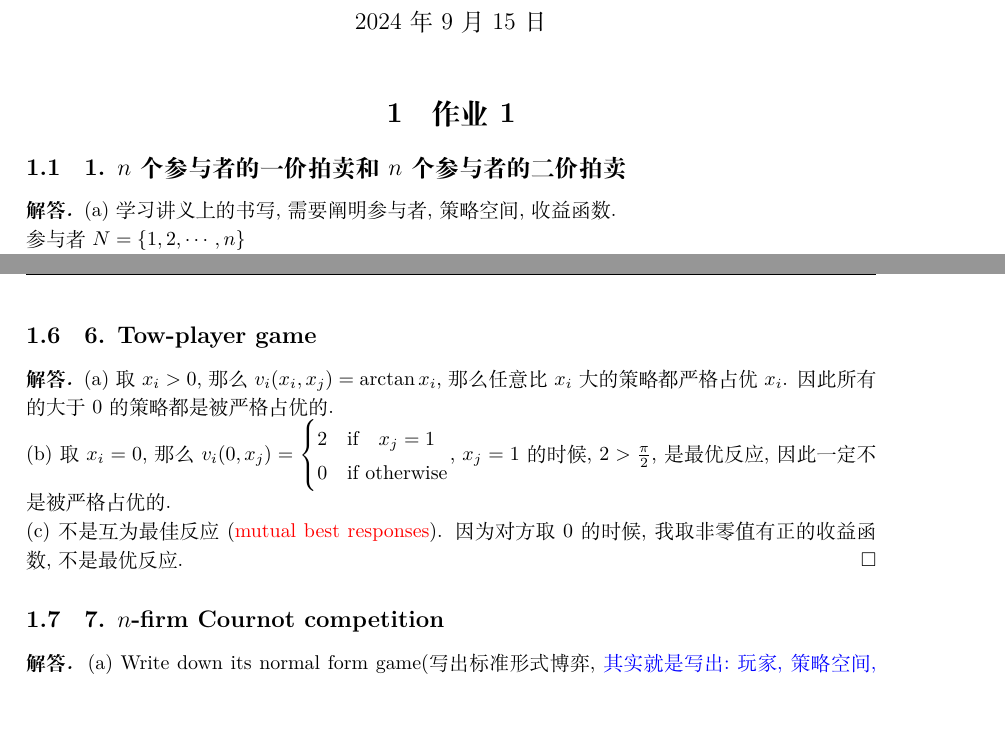
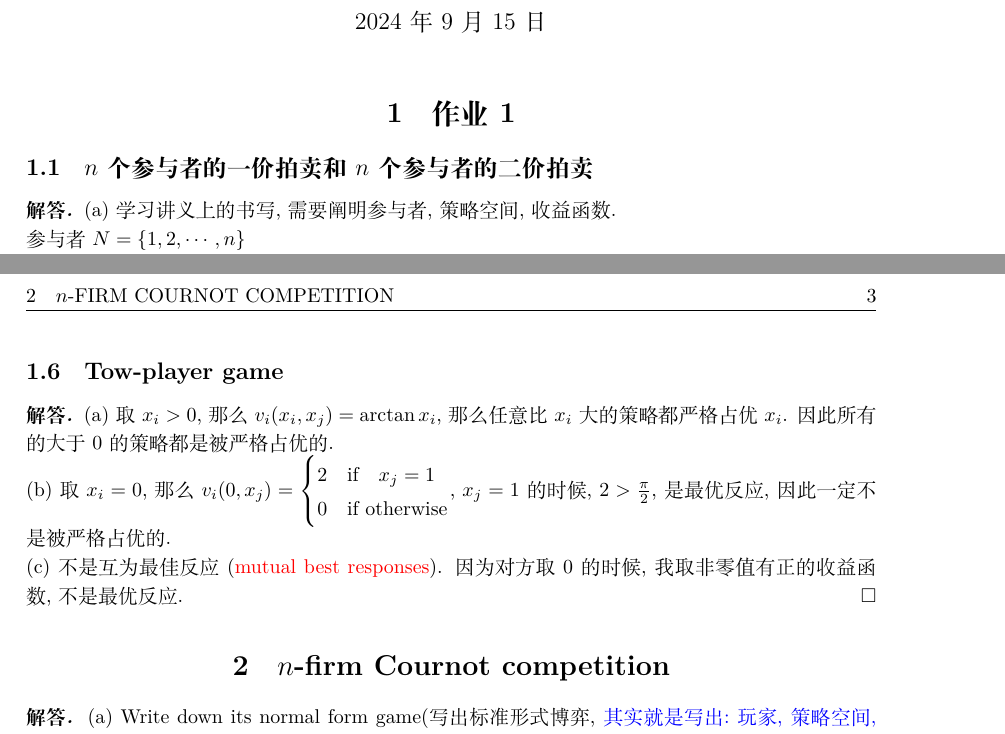
Before and after one commit to Luoxiaogan/-latex, a LaTeX problem sheet (博弈论/提交作业/hw1.tex): two parts of pages 1 and 3 of 3, joined at a grey line, cut so that both start at the same text, the shorter picture padded with empty space. Compiled offline with XeLaTeX.

Commit message:
博弈论HW1

```diff
--- a/博弈论/提交作业/hw1.tex
+++ b/博弈论/提交作业/hw1.tex
@@ -54,7 +54,8 @@
 \section{作业1}
 
 
-\subsection{1. $n$个参与者的一价拍卖和$n$个参与者的二价拍卖}
+\subsection{\texorpdfstring{$n$个参与者的一价拍卖和$n$个参与者的二价拍卖}{n个参与者的一价拍卖和n个参与者的二价拍卖}}
+
 
 \begin{solution}
 (a) 学习讲义上的书写, 需要阐明参与者, 策略空间, 收益函数.\\
@@ -159,7 +160,7 @@ payoff function(收益函数):
 因此, 如果$i$玩家是最终胜者, 策略取值范围是$(30+\frac{3x-60-40n}{2n}, 20)\cap \mathbb{Z}$, 当然与$n$有关.
 \end{solution}
 
-\subsection{6. Tow-player game}
+\subsection{Tow-player game}
 \begin{solution}
 (a) 取$x_i>0$, 那么$v_i(x_i,x_j)=\arctan x_i$, 那么任意比$x_i$大的策略都严格占优$x_i$. 因此所有的大于$0$的策略都是被严格占优的.\\
 (b) 取$x_i=0$, 那么$v_i(0,x_j)=\begin{cases}
@@ -169,7 +170,8 @@ payoff function(收益函数):
 (c) 不是互为最佳反应(\textcolor{red}{mutual best responses}). 因为对方取$0$的时候, 我取非零值有正的收益函数, 不是最优反应.
 \end{solution}
 
-\subsection{7. $n$-firm Cournot competition}
+\section{\texorpdfstring{$n$-firm Cournot competition}{n-firm Cournot competition}}
+
 
 \begin{solution}
 (a) Write down its normal form game(写出标准形式博弈, \textcolor{blue}{其实就是写出:玩家, 策略空间, 收益函数})\\
```
Also changed, not shown: 4 other files.
